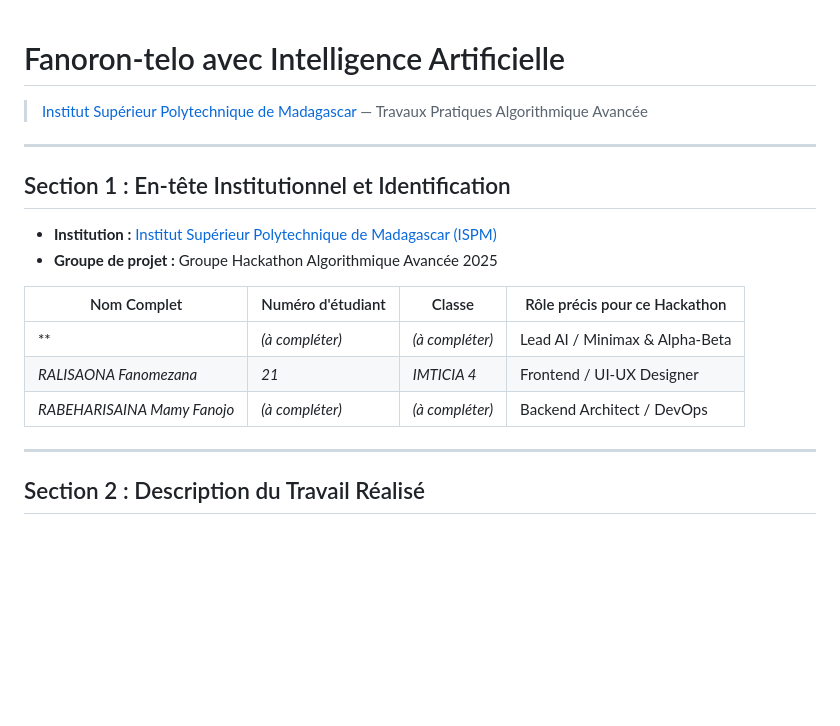
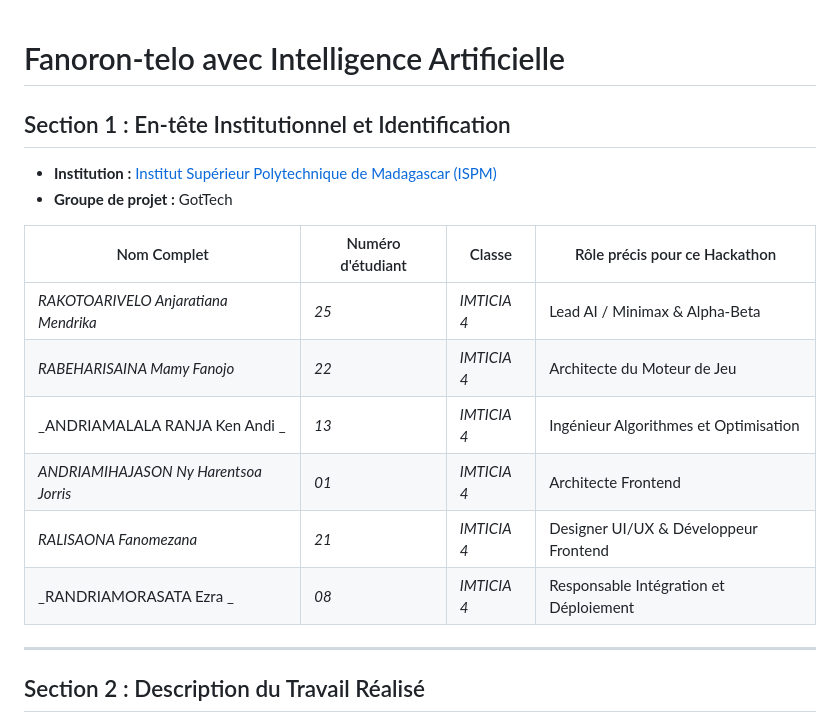
Before and after one commit to Gazakof/Fanorona-Telo, a Markdown page: README.md, the part around one of its changes. GitHub-like rendering; blank space fills up the shorter version.

```diff
--- a/README.md
+++ b/README.md
@@ -1,19 +1,18 @@
 # Fanoron-telo avec Intelligence Artificielle
-
-> [Institut Supérieur Polytechnique de Madagascar](https://www.ispm-edu.com) — Travaux Pratiques Algorithmique Avancée
-
----
 
 ## Section 1 : En-tête Institutionnel et Identification
 
 - **Institution :** [Institut Supérieur Polytechnique de Madagascar (ISPM)](https://www.ispm-edu.com)
-- **Groupe de projet :** Groupe Hackathon Algorithmique Avancée 2025
+- **Groupe de projet :** GotTech
 
-| Nom Complet | Numéro d'étudiant | Classe | Rôle précis pour ce Hackathon |
-|-------------|-------------------|--------|-------------------------------|
-| ** | *(à compléter)* | *(à compléter)* | Lead AI / Minimax & Alpha-Beta |
-| *RALISAONA Fanomezana* | *21* | *IMTICIA 4* | Frontend / UI-UX Designer |
-| *RABEHARISAINA Mamy Fanojo* | *(à compléter)* | *(à compléter)* | Backend Architect / DevOps |
+| Nom Complet                           | Numéro d'étudiant | Classe      | Rôle précis pour ce Hackathon          |
+| ------------------------------------- | ----------------- | ----------- | -------------------------------------- |
+| _RAKOTOARIVELO Anjaratiana Mendrika_  | _25_              | _IMTICIA 4_ | Lead AI / Minimax & Alpha-Beta         |
+| _RABEHARISAINA Mamy Fanojo_           | _22_              | _IMTICIA 4_ | Architecte du Moteur de Jeu            |
+| _ANDRIAMALALA RANJA Ken Andi _        | _13_              | _IMTICIA 4_ | Ingénieur Algorithmes et Optimisation  |
+| _ANDRIAMIHAJASON Ny Harentsoa Jorris_ | _01_              | _IMTICIA 4_ | Architecte Frontend                    |
+| _RALISAONA Fanomezana_                | _21_              | _IMTICIA 4_ | Designer UI/UX & Développeur Frontend  |
+| _RANDRIAMORASATA Ezra _               | _08_              | _IMTICIA 4_ | Responsable Intégration et Déploiement |
 
 ---
 
```
Also changed, not shown: other parts of README.md (+76 -54 lines).
